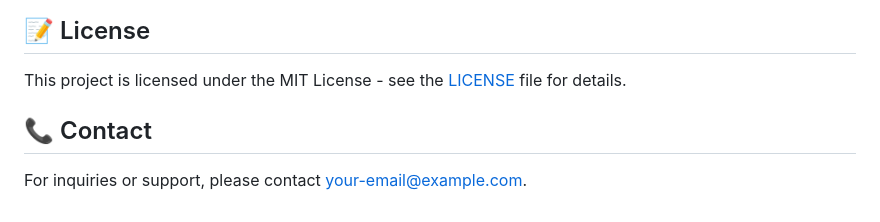
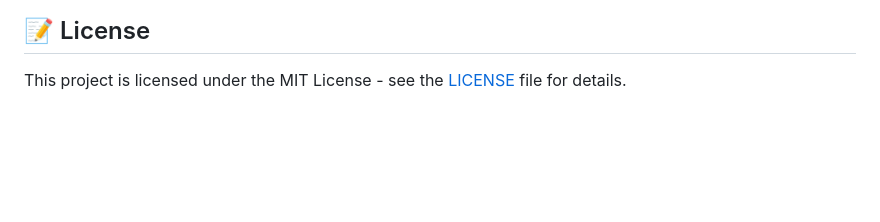
Before and after one commit to ninja225/behind-the-search, a Markdown page: README.md, the part around the change. Rendered like a GitHub page; blank space fills up the shorter version.

```diff
--- a/README.md
+++ b/README.md
@@ -115,7 +115,3 @@ behind-the-search/
 ## 📝 License
 
 This project is licensed under the MIT License - see the [LICENSE](LICENSE) file for details.
-
-## 📞 Contact
-
-For inquiries or support, please contact [your-email@example.com](mailto:your-email@example.com).
```
